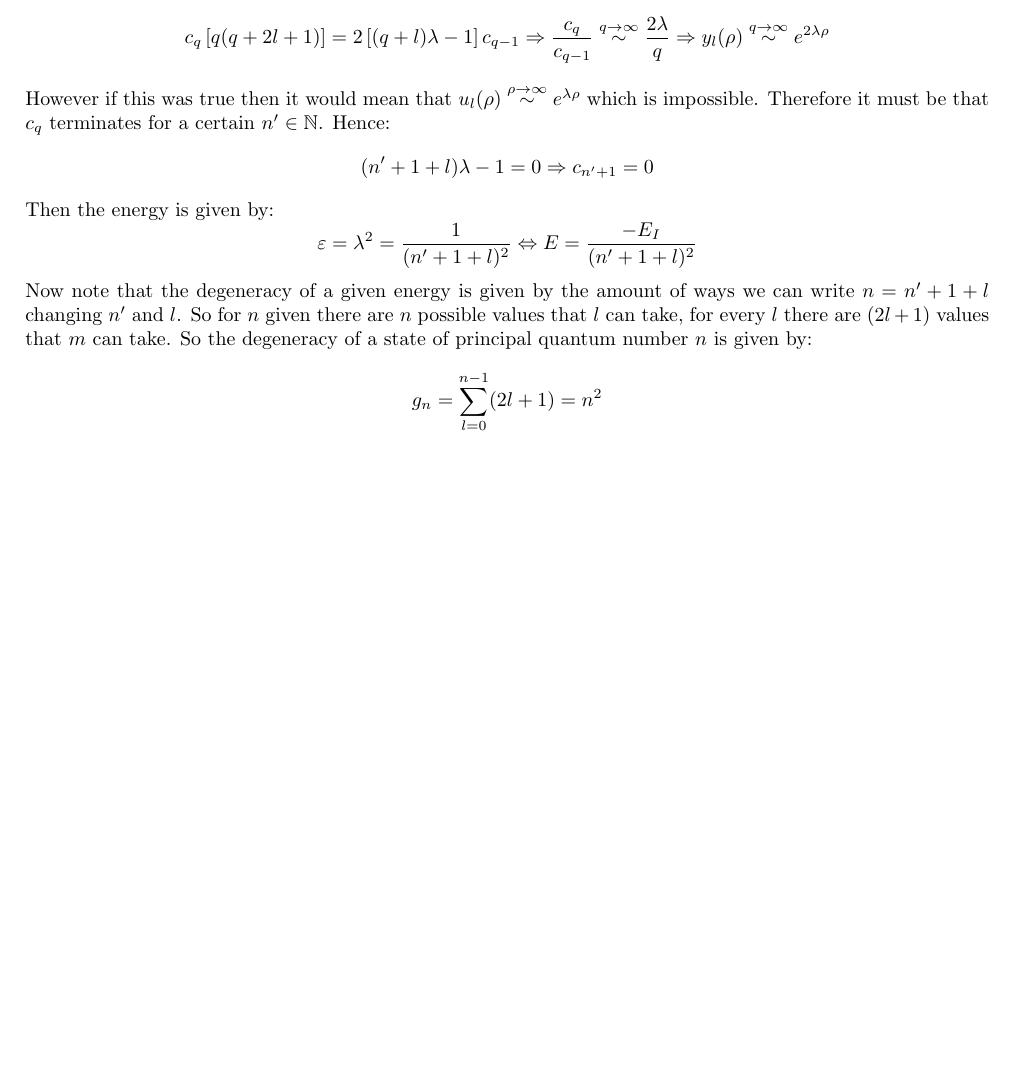
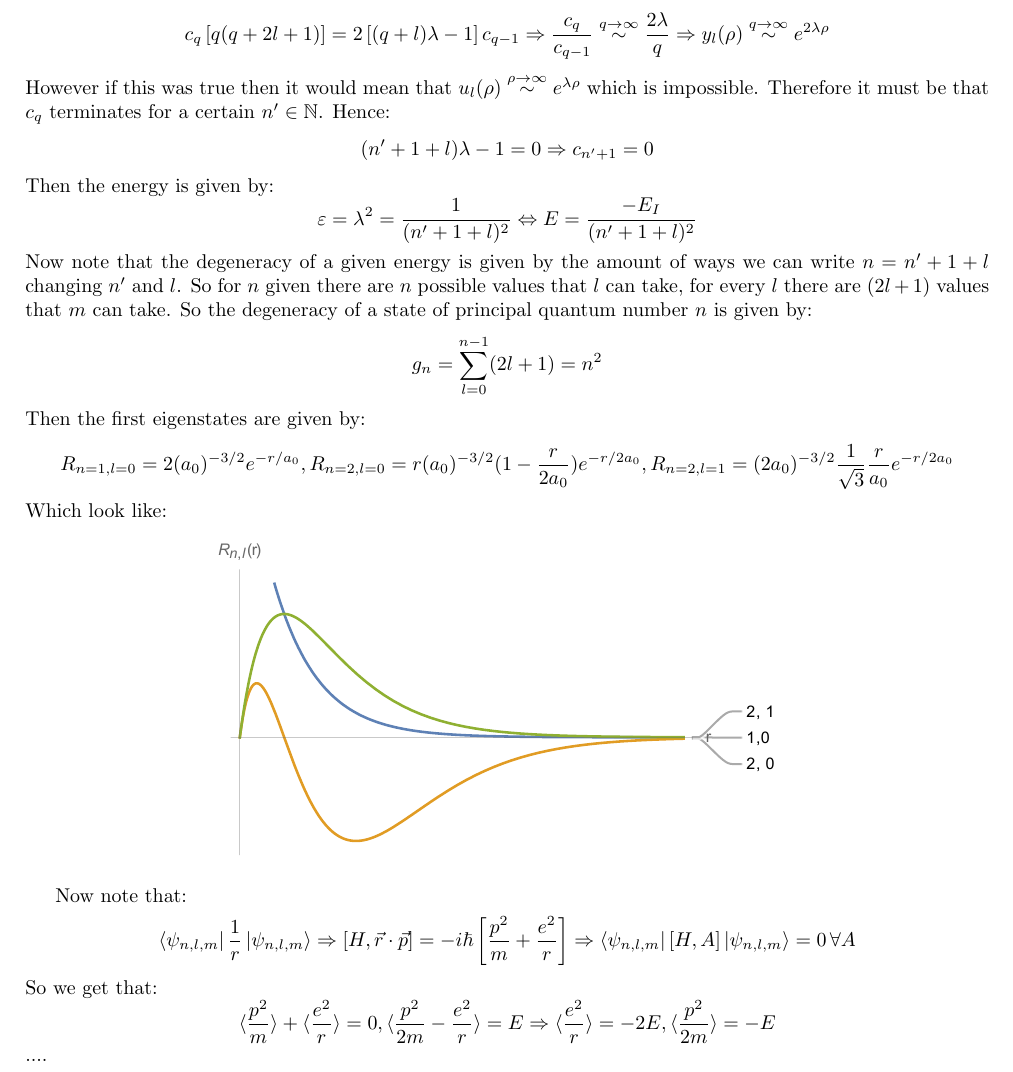
Before and after one commit to MarcoBiroli/ENS_Notes, a LaTeX book (PhyQuantique/cours.tex): part of page 7 of 7, cut so that both start at the same text, the shorter picture padded with empty space. Compiled offline with pdfLaTeX.

Commit message:
Quantum Notes 13/12/2019

```diff
--- a/PhyQuantique/cours.tex
+++ b/PhyQuantique/cours.tex
@@ -124,5 +124,24 @@ Now note that the degeneracy of a given energy is given by the amount of ways we
 \[
 g_n = \sum_{l = 0}^{n-1} (2l + 1) = n^2
 \]
+Then the first eigenstates are given by:
+\[
+R_{n = 1, l =0} = 2(a_0)^{-3/2} e^{-r/a_0}, R_{n = 2, l = 0} = r (a_0)^{-3/2} (1 - \frac{r}{2 a_0})e^{-r/2a_0}, R_{n = 2, l = 1} = (2 a_0)^{-3/2} \frac{1}{\sqrt{3}} \frac{r}{a_0}e^{-r/2a_0}
+\]
+Which look like:
+\begin{figure}[h!]
+\centering
+\includegraphics[width = 0.6 \textwidth]{graphs/hydrogen_atom_R_Plots}
+\end{figure}
+
+Now note that:
+\[
+\bra{\psi_{n,l,m}} \frac{1}{r} \ket{\psi_{n,l,m}} \Rightarrow [H, \vec{r} \cdot \vec{p}] = - i\hbar \left[\frac{p^2}{m} + \frac{e^2}{r}\right] \Rightarrow \bra{\psi_{n, l, m}} [H, A] \ket{\psi_{n,l,m}} = 0\, \forall A
+\]
+So we get that:
+\[
+\langle \frac{p^2}{m} \rangle + \langle \frac{e^2}{r} \rangle = 0, \langle \frac{p^2}{2m} - \frac{e^2}{r} \rangle = E \Rightarrow \langle \frac{e^2}{r} \rangle = -2 E, \langle \frac{p^2}{2m} \rangle = - E
+\]
+....
 
 \end{document}
```
Also changed, not shown: PhyQuantique/cours.pdf, PhyQuantique/graphs/hydrogen_atom_R_Plots.pdf (added), 2 other files.
